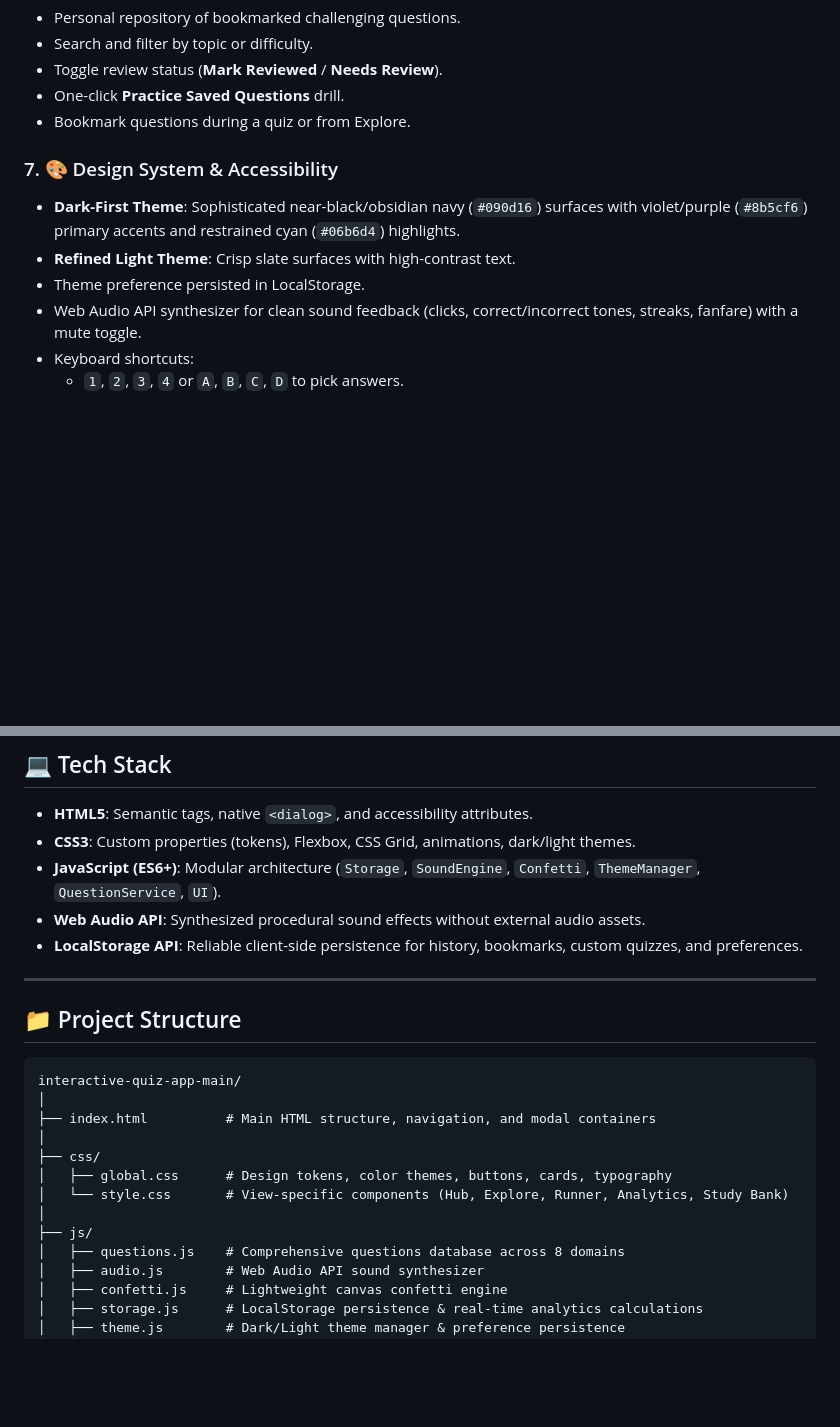
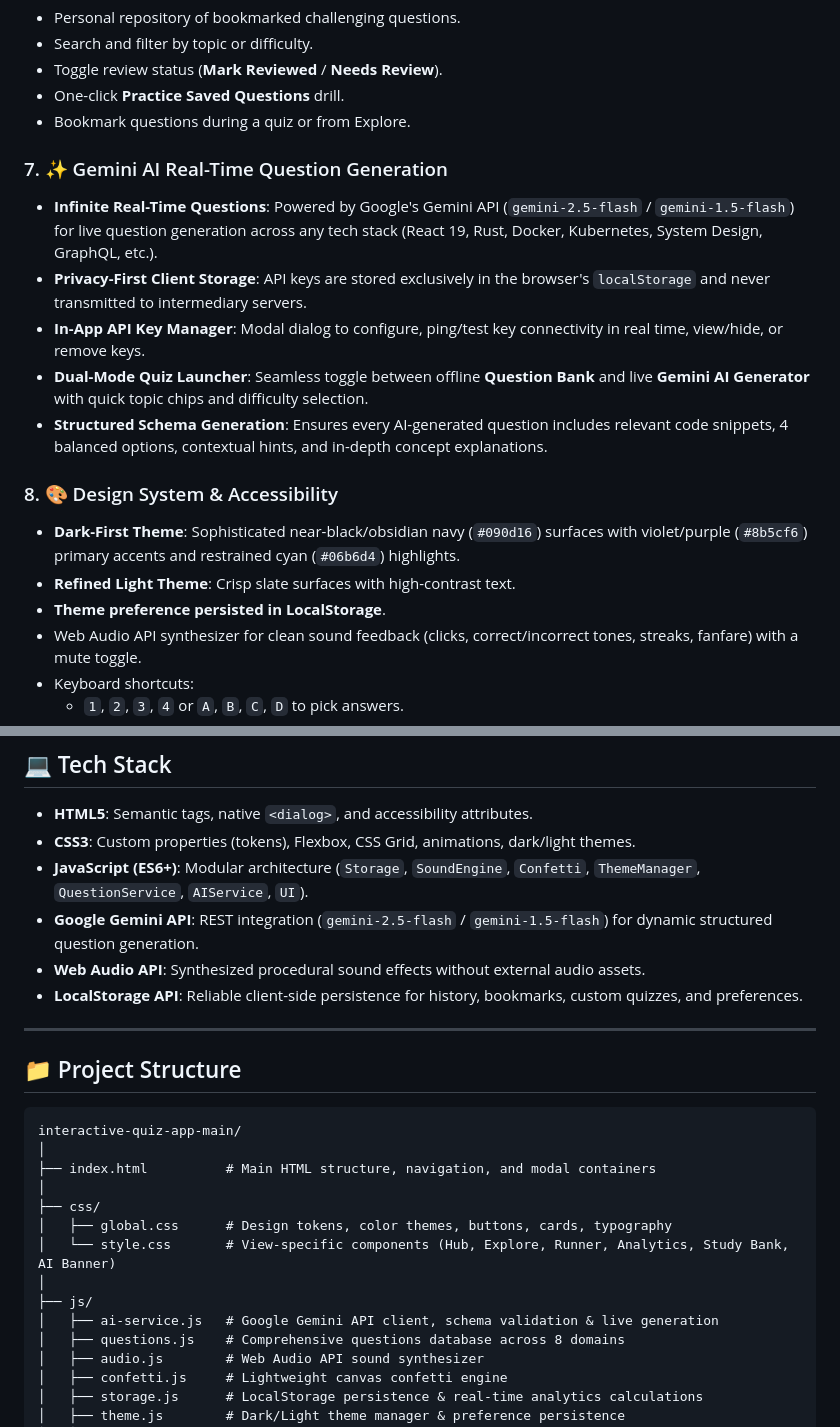
Before and after one commit to milind-T07/Interactive-Quiz-App, a Markdown page: README.md, 2 parts joined by grey strips. GitHub-like rendering; blank space fills up the shorter version.

Commit message:
docs: update documentation with Gemini AI real-time question generator

```diff
--- a/README.md
+++ b/README.md
@@ -69,10 +69,17 @@ Built with a dark-first SaaS developer interface, high-contrast light theme, Web
 - One-click **Practice Saved Questions** drill.
 - Bookmark questions during a quiz or from Explore.
 
-### 7. 🎨 Design System & Accessibility
+### 7. ✨ Gemini AI Real-Time Question Generation
+- **Infinite Real-Time Questions**: Powered by Google's Gemini API (`gemini-2.5-flash` / `gemini-1.5-flash`) for live question generation across any tech stack (React 19, Rust, Docker, Kubernetes, System Design, GraphQL, etc.).
+- **Privacy-First Client Storage**: API keys are stored exclusively in the browser's `localStorage` and never transmitted to intermediary servers.
+- **In-App API Key Manager**: Modal dialog to configure, ping/test key connectivity in real time, view/hide, or remove keys.
+- **Dual-Mode Quiz Launcher**: Seamless toggle between offline **Question Bank** and live **Gemini AI Generator** with quick topic chips and difficulty selection.
+- **Structured Schema Generation**: Ensures every AI-generated question includes relevant code snippets, 4 balanced options, contextual hints, and in-depth concept explanations.
+
+### 8. 🎨 Design System & Accessibility
 - **Dark-First Theme**: Sophisticated near-black/obsidian navy (`#090d16`) surfaces with violet/purple (`#8b5cf6`) primary accents and restrained cyan (`#06b6d4`) highlights.
 - **Refined Light Theme**: Crisp slate surfaces with high-contrast text.
-- Theme preference persisted in LocalStorage.
+- **Theme preference persisted in LocalStorage**.
 - Web Audio API synthesizer for clean sound feedback (clicks, correct/incorrect tones, streaks, fanfare) with a mute toggle.
 - Keyboard shortcuts:
   - `1`, `2`, `3`, `4` or `A`, `B`, `C`, `D` to pick answers.
@@ -87,7 +94,8 @@ Built with a dark-first SaaS developer interface, high-contrast light theme, Web
 
 - **HTML5**: Semantic tags, native `<dialog>`, and accessibility attributes.
 - **CSS3**: Custom properties (tokens), Flexbox, CSS Grid, animations, dark/light themes.
-- **JavaScript (ES6+)**: Modular architecture (`Storage`, `SoundEngine`, `Confetti`, `ThemeManager`, `QuestionService`, `UI`).
+- **JavaScript (ES6+)**: Modular architecture (`Storage`, `SoundEngine`, `Confetti`, `ThemeManager`, `QuestionService`, `AIService`, `UI`).
+- **Google Gemini API**: REST integration (`gemini-2.5-flash` / `gemini-1.5-flash`) for dynamic structured question generation.
 - **Web Audio API**: Synthesized procedural sound effects without external audio assets.
 - **LocalStorage API**: Reliable client-side persistence for history, bookmarks, custom quizzes, and preferences.
 
@@ -102,9 +110,10 @@ interactive-quiz-app-main/
 │
 ├── css/
 │   ├── global.css      # Design tokens, color themes, buttons, cards, typography
-│   └── style.css       # View-specific components (Hub, Explore, Runner, Analytics, Study Bank)
+│   └── style.css       # View-specific components (Hub, Explore, Runner, Analytics, Study Bank, AI Banner)
 │
 ├── js/
+│   ├── ai-service.js   # Google Gemini API client, schema validation & live generation
 │   ├── questions.js    # Comprehensive questions database across 8 domains
 │   ├── audio.js        # Web Audio API sound synthesizer
 │   ├── confetti.js     # Lightweight canvas confetti engine
```
